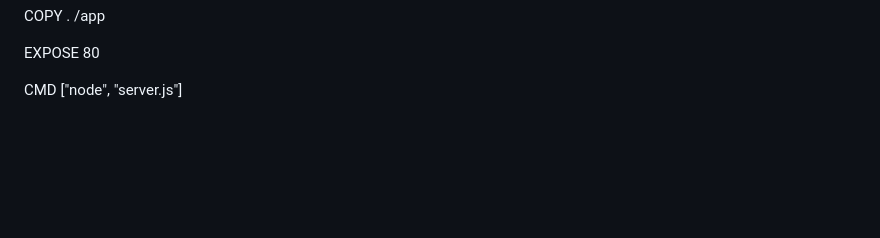
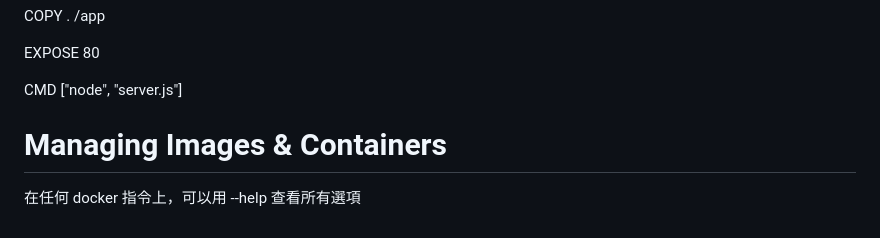
Before and after one commit to wayne23123/documentRepository, a Markdown page: docker/docker.md, the part around the change. Drawn GitHub-style; blank space fills up the shorter version.

Commit message:
Managing Images & Containers

```diff
--- a/docker/docker.md
+++ b/docker/docker.md
@@ -248,3 +248,8 @@ COPY . /app
 EXPOSE 80
 
 CMD ["node", "server.js"]
+
+
+# Managing Images & Containers
+
+在任何 docker 指令上，可以用 --help 查看所有選項
```
